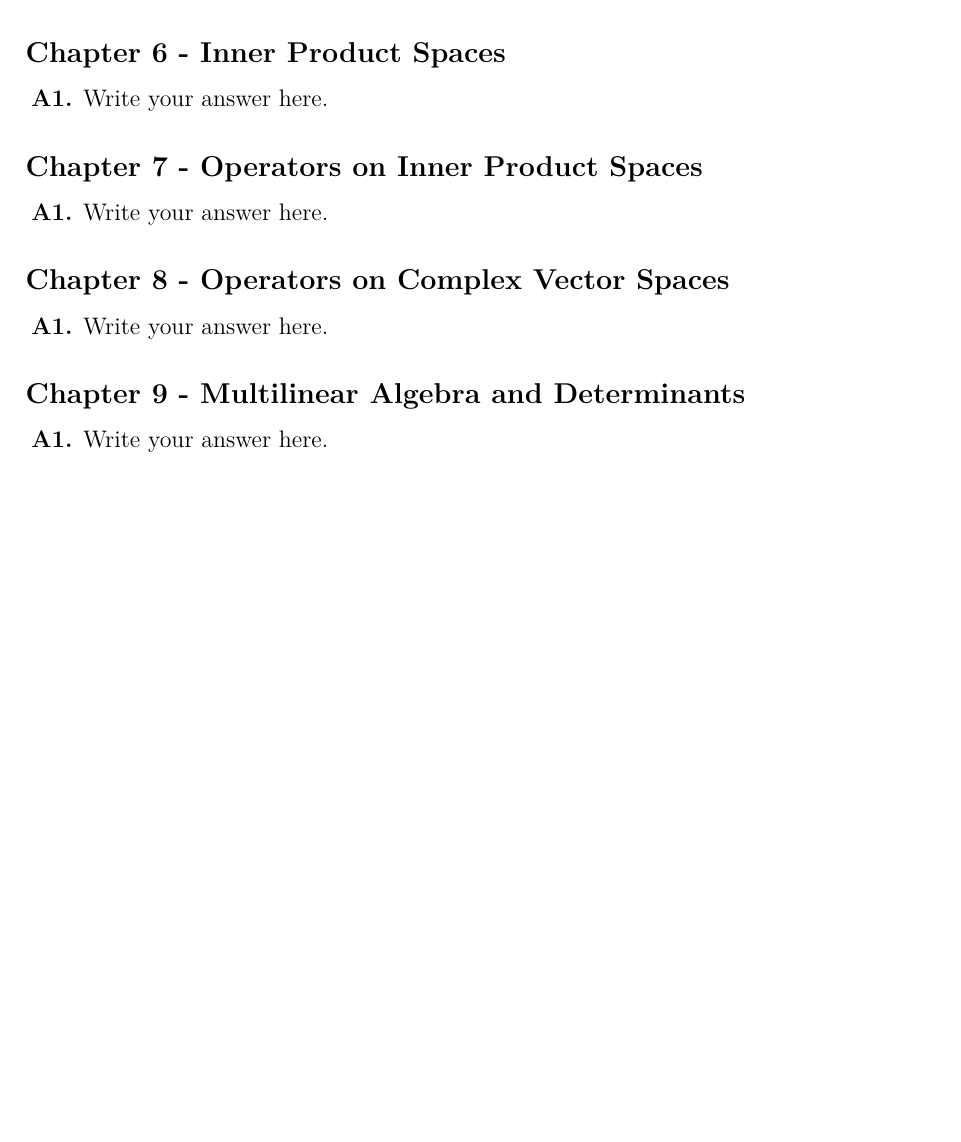
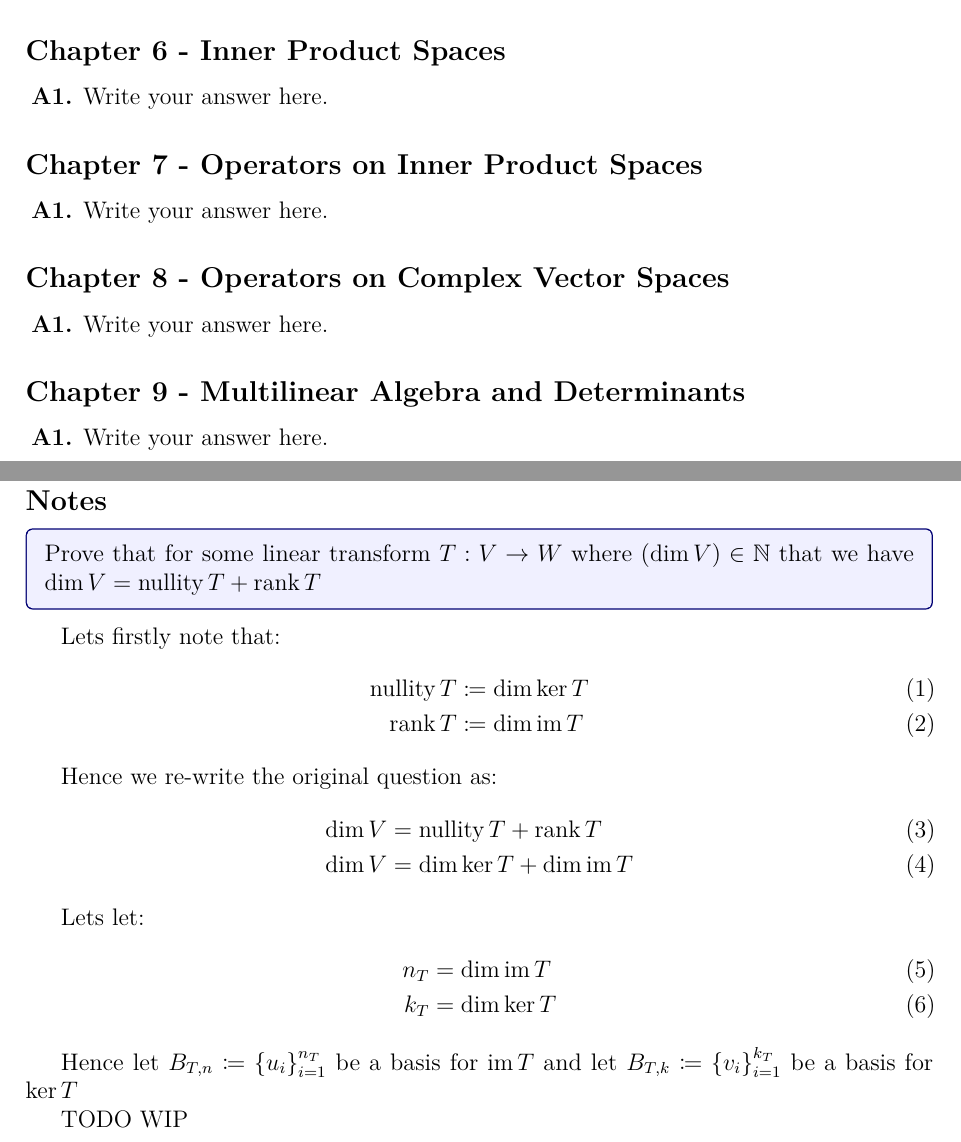
Before and after one commit to Sywth/ladr-axler, a LaTeX document (main.tex, which reads cx-misc-notes/notes.tex, macros.tex): part of page 4 of 4 before the commit and two parts of pages 4 and 5 of 5 after it, the two joined at a grey line, cut so that both start at the same text, the shorter picture padded with empty space. Compiled offline with pdfLaTeX.

Commit message:
feat: added some notes for rank nullity

```diff
--- /dev/null
+++ b/cx-misc-notes/notes.tex
@@ -0,0 +1,32 @@
+\documentclass[../main.tex]{subfiles}
+\begin{document}
+
+\subsection*{Notes}
+
+
+\question{Prove that for some linear transform \(T : V \to W\) where \((\dim V) \in \Natural \) that we have  $\dim V = \nullity T + \rank T$}
+
+Lets firstly note that:
+\begin{align}
+  \nullity T &\coloneqq \dim \kernel T \\
+  \rank T &\coloneqq \dim \image T
+\end{align}
+
+
+Hence we re-write the original question as:
+\begin{align}
+  \dim V &= \nullity T + \rank T \\
+  \dim V &= \dim \kernel T + \dim \image T
+\end{align}
+
+Lets let:
+\begin{align}
+  n_T &= \dim \image T \\
+  k_T &= \dim \ker T
+\end{align}
+
+Hence let \( B_{T, n} \coloneqq  \set{u_i}_{i=1}^{n_T} \) be a basis for \( \image T \) and let \( B_{T, k} \coloneqq  \set{v_i}_{i=1}^{k_T} \) be a basis for \(\ker T \)
+
+TODO WIP
+
+\end{document}
--- a/macros.tex
+++ b/macros.tex
@@ -20,3 +20,5 @@
   \begin{itemize}[noitemsep, topsep=2pt]
     \item #1
   \end{itemize}}
+
+\newcommand{\set}[1]{\left\{ #1 \right\}}
--- a/main.tex
+++ b/main.tex
@@ -36,3 +35,6 @@
+\DeclareMathOperator{\image}{im}
 \DeclareMathOperator{\rank}{rank}
+\DeclareMathOperator{\nullity}{nullity}
+\DeclareMathOperator{\kernel}{ker}
 \DeclareMathOperator{\tr}{tr}
 \DeclareMathOperator{\diag}{diag}
@@ -42,3 +45,5 @@
+\newcommand{\Natural}{\mathbb{N}}
+\newcommand{\Whole}{\mathbb{W}}
 \newcommand{\inner}[2]{\langle #1,\, #2 \rangle} % inner product ⟨u, v⟩
 
 % ── Typography & quality-of-life ──────────────────────────────────────────────
```
Also changed, not shown: main.tex (20 more changed lines).
